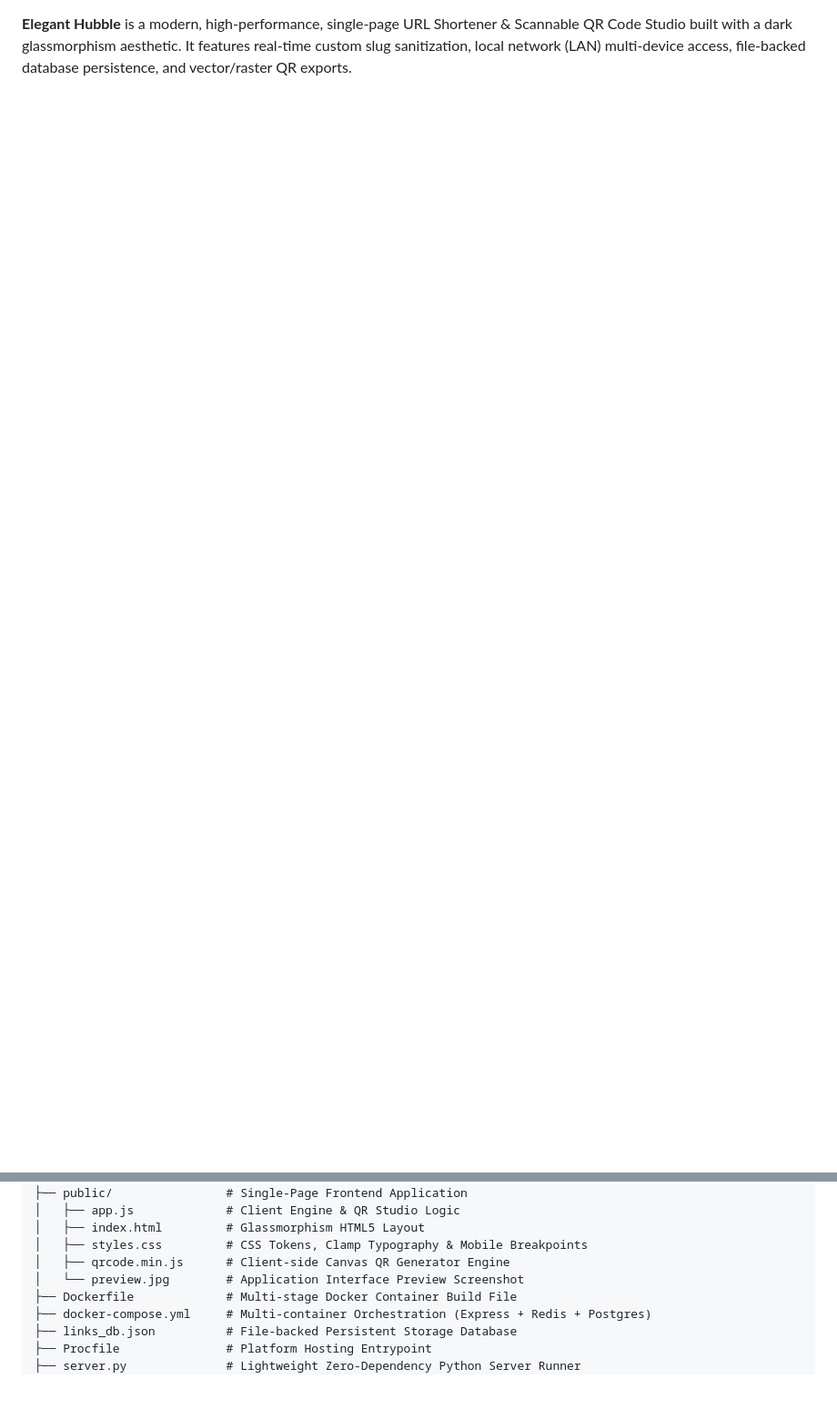
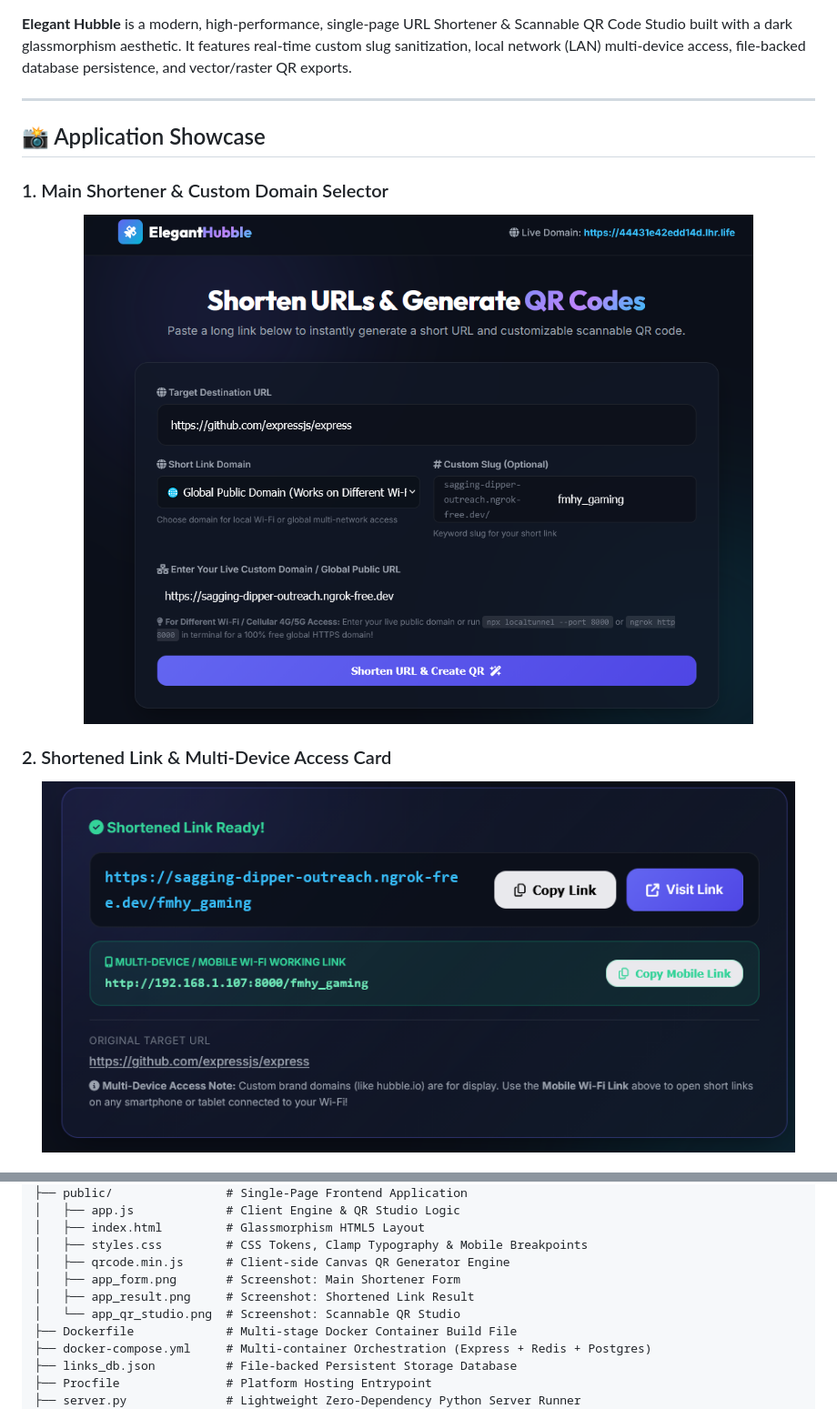
Before and after one commit to OmkarBarge18/elegant-hubble, a Markdown page: README.md, 2 parts joined by grey strips. Shown at 91% size. Drawn GitHub-style; pictures changed too: public/app_form.png (added), public/app_result.png (added); blank space fills up the shorter version.

Commit message:
feat: add application showcase screenshots to README and update link database entry

```diff
--- a/README.md
+++ b/README.md
@@ -16,3 +16,22 @@
 </p>
 
 **Elegant Hubble** is a modern, high-performance, single-page URL Shortener & Scannable QR Code Studio built with a dark glassmorphism aesthetic. It features real-time custom slug sanitization, local network (LAN) multi-device access, file-backed database persistence, and vector/raster QR exports.
+
+---
+
+## 📸 Application Showcase
+
+### 1. Main Shortener & Custom Domain Selector
+<p align="center">
+  <a href="http://localhost:8000">
+    <img src="public/app_form.png" alt="URL Shortener Form & Domain Selector" width="95%" style="border-radius: 12px;" />
+  </a>
+</p>
+
+### 2. Shortened Link & Multi-Device Access Card
+<p align="center">
+  <a href="http://localhost:8000">
+    <img src="public/app_result.png" alt="Shortened Link Result & Multi-Device Wi-Fi Link" width="95%" style="border-radius: 12px;" />
+  </a>
+</p>
+
@@ -53,7 +78,9 @@ elegant-hubble/
 │   ├── index.html         # Glassmorphism HTML5 Layout
 │   ├── styles.css         # CSS Tokens, Clamp Typography & Mobile Breakpoints
 │   ├── qrcode.min.js      # Client-side Canvas QR Generator Engine
-│   └── preview.jpg        # Application Interface Preview Screenshot
+│   ├── app_form.png       # Screenshot: Main Shortener Form
+│   ├── app_result.png     # Screenshot: Shortened Link Result
+│   └── app_qr_studio.png  # Screenshot: Scannable QR Studio
 ├── Dockerfile             # Multi-stage Docker Container Build File
 ├── docker-compose.yml     # Multi-container Orchestration (Express + Redis + Postgres)
 ├── links_db.json          # File-backed Persistent Storage Database
```
Also changed, not shown: other parts of README.md (+7 -1 lines), public/app_qr_studio.png (added), 1 other file.
